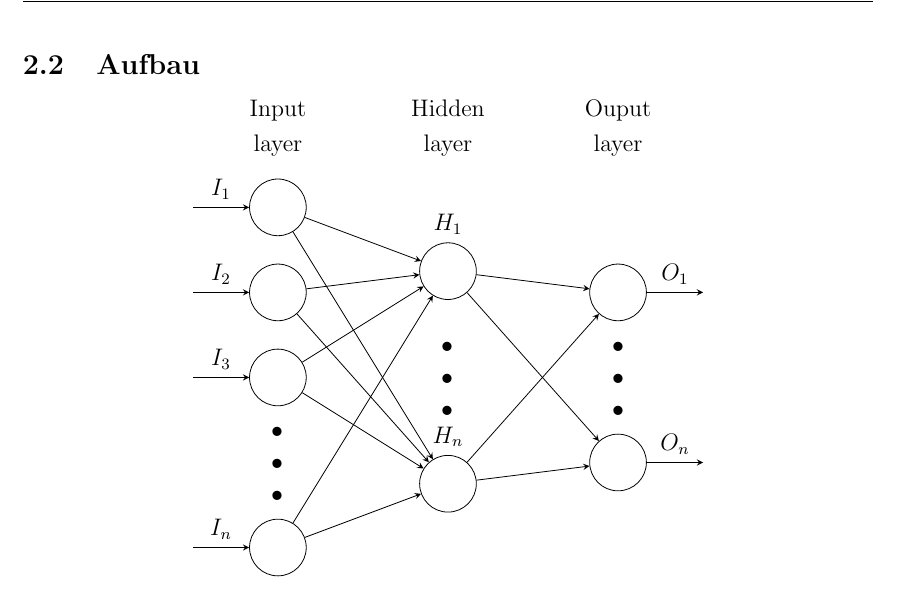
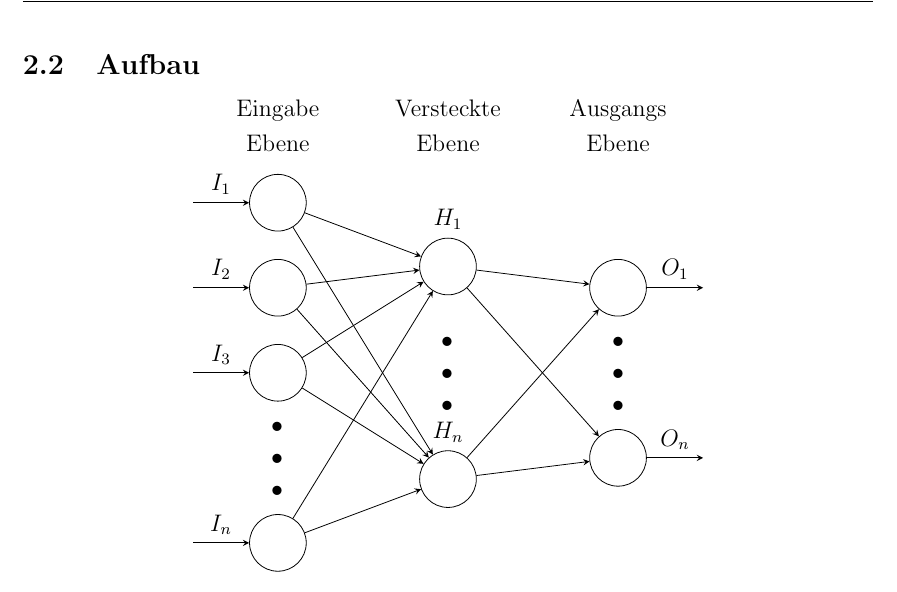
Before and after one commit to phibr0/ml-in-mobile-apps, a LaTeX document (main.tex, which reads lib/neuronalenetzwerke.tex): part of page 6 of 7, cut so that both start at the same text. Compiled offline with pdfLaTeX.

Commit message:
NN Grafik erstellt mit Tikz

```diff
--- a/lib/neuronalenetzwerke.tex
+++ b/lib/neuronalenetzwerke.tex
@@ -44,8 +44,8 @@ Im Jahr 1943 wurde die erste Arbeit darüber geschrieben, wie Neuronen im Gehirn
         \foreach \j in {1,...,2}
         \draw [->] (hidden-\i) -- (output-\j);
 
-        \foreach \l [count=\x from 0] in {Input, Hidden, Ouput}
-        \node [align=center, above] at (\x*2,2) {\l \\ layer};
+        \foreach \l [count=\x from 0] in {Eingabe, Versteckte, Ausgangs}
+        \node [align=center, above] at (\x*2,2) {\l \\ Ebene};
 
     \end{tikzpicture}
 \end{center}
```
Also changed, not shown: main.pdf.
